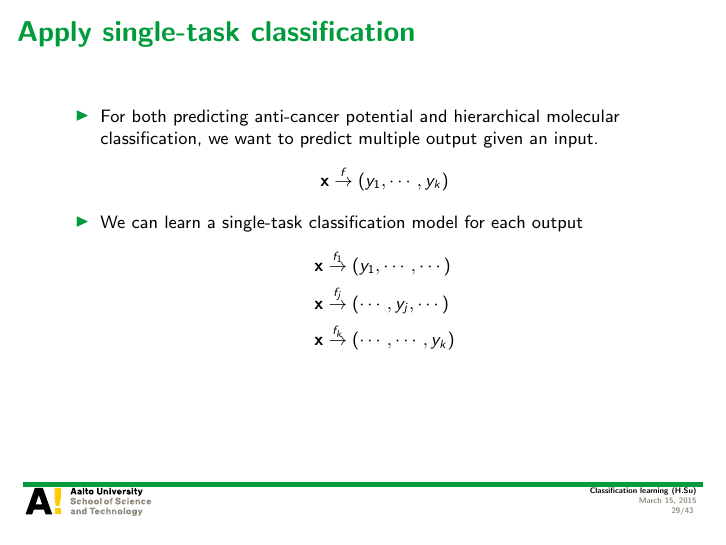
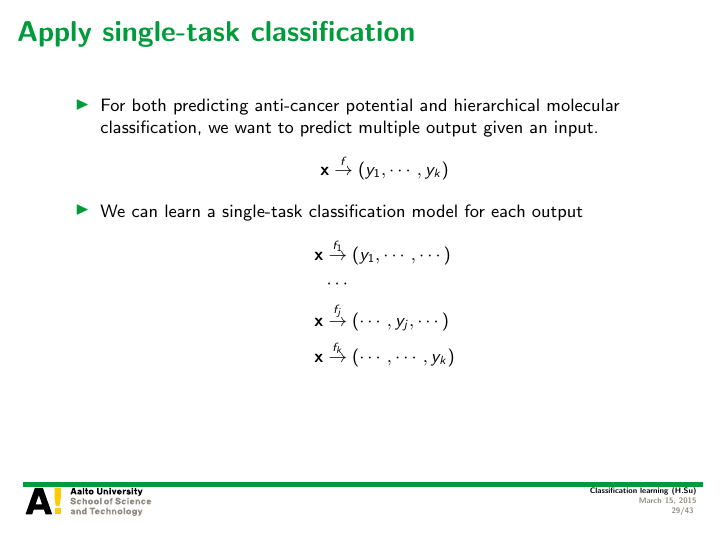
Before and after one commit to hongyusu/Posters_and_Presentations, LaTeX slides (Presentations/T61_6080_special_course_in_bioinformatics2/example.tex): page 29 of 43. Compiled offline with pdfLaTeX.

Commit message:
auto upload

```diff
--- a/Presentations/T61_6080_special_course_in_bioinformatics2/example.tex
+++ b/Presentations/T61_6080_special_course_in_bioinformatics2/example.tex
@@ -526,6 +526,7 @@
 		\item We can learn a single-task classification model for each output
 		\begin{align*}
 			\vx &\overset{f_1}{\rightarrow} (y_{1},\cdots,\cdots)\\
+			&\cdots\\
 			\vx &\overset{f_j}{\rightarrow} (\cdots,y_{j},\cdots)\\
 			\vx &\overset{f_k}{\rightarrow} (\cdots,\cdots,y_{k})\\
 		\end{align*}
```
Also changed, not shown: 1 other file.
